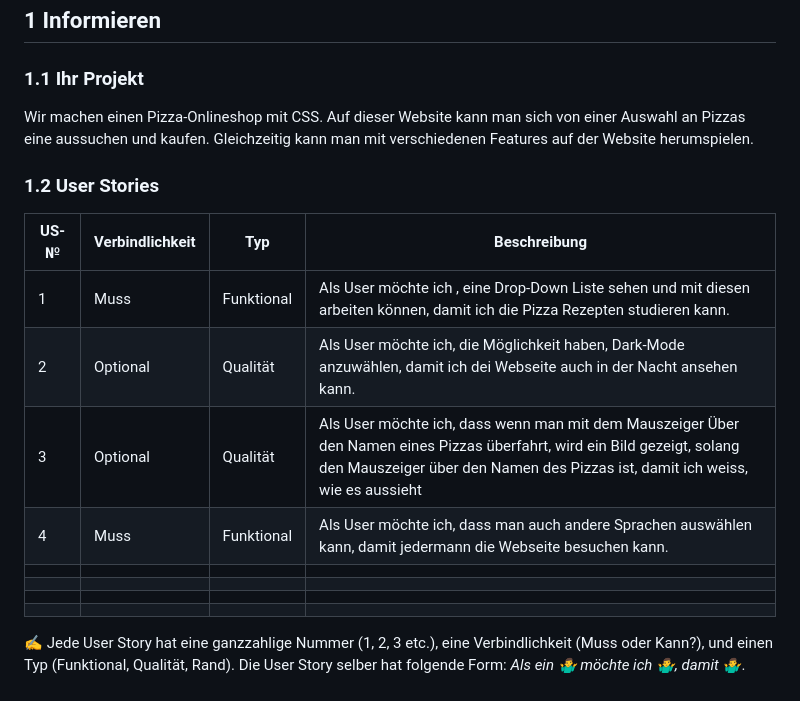
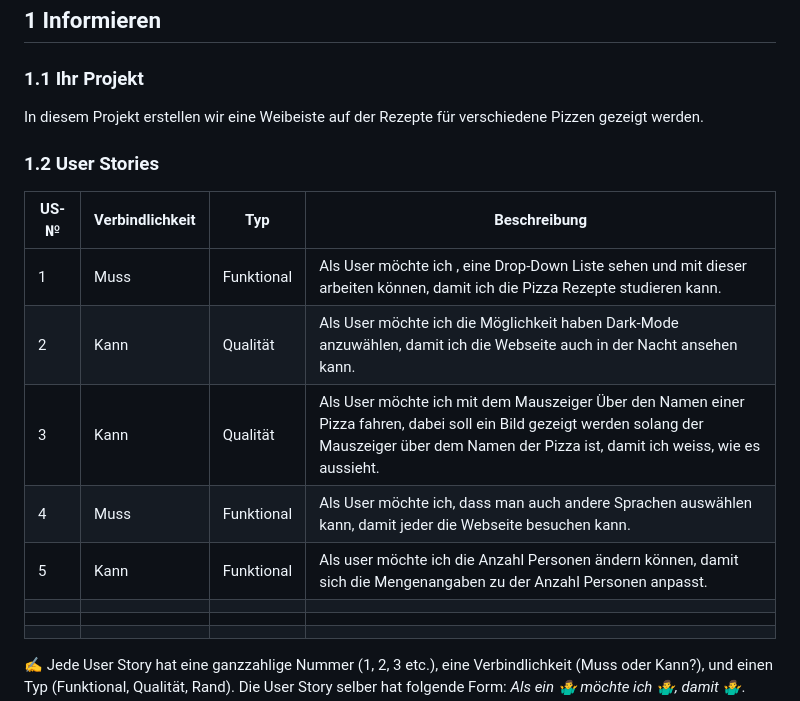
Before and after one commit to Loreytox/LA-1600, a Markdown page: Projekt-Dokumentation.md, the part around the change. Drawn GitHub-style.

```diff
--- a/Projekt-Dokumentation.md
+++ b/Projekt-Dokumentation.md
@@ -12,18 +12,17 @@ Lai, Warnebold, Oestrich, Veljkovic
 
 ### 1.1 Ihr Projekt
 
-Wir machen einen Pizza-Onlineshop mit CSS.
-Auf dieser Website kann man sich von einer Auswahl an Pizzas eine aussuchen und kaufen. Gleichzeitig kann man mit verschiedenen Features auf der Website herumspielen.
+In diesem Projekt erstellen wir eine Weibeiste auf der Rezepte für verschiedene Pizzen gezeigt werden.
 
 ### 1.2 User Stories
 
 | US-№ | Verbindlichkeit | Typ  | Beschreibung                       |
 | ---- | --------------- | ---- | ---------------------------------- |
-| 1    |        Muss         |   Funktional   | Als User möchte ich , eine Drop-Down Liste sehen und mit diesen arbeiten können, damit ich die Pizza Rezepten studieren kann.
-| 2 |        Optional |   Qualität    | Als User möchte ich, die Möglichkeit haben, Dark-Mode anzuwählen, damit ich dei Webseite auch in der Nacht ansehen kann.
-| 3 |  Optional    |  Qualität  |  Als User möchte ich, dass wenn man mit dem Mauszeiger Über den Namen eines Pizzas überfahrt, wird ein Bild gezeigt, solang den Mauszeiger über den Namen des Pizzas ist, damit ich weiss, wie es aussieht  |
-| 4 |  Muss  |  Funktional  |  Als User möchte ich, dass man auch andere Sprachen auswählen kann, damit jedermann die Webseite besuchen kann.  |
-|  |    |    |      |
+| 1    |        Muss         |   Funktional   | Als User möchte ich , eine Drop-Down Liste sehen und mit dieser arbeiten können, damit ich die Pizza Rezepte studieren kann.
+| 2 |        Kann |   Qualität    | Als User möchte ich die Möglichkeit haben Dark-Mode anzuwählen, damit ich die Webseite auch in der Nacht ansehen kann.
+| 3 |  Kann    |  Qualität  |  Als User möchte ich mit dem Mauszeiger Über den Namen einer Pizza fahren, dabei soll ein Bild gezeigt werden solang der Mauszeiger über dem Namen der Pizza ist, damit ich weiss, wie es aussieht.  |
+| 4 |  Muss  |  Funktional  |  Als User möchte ich, dass man auch andere Sprachen auswählen kann, damit jeder die Webseite besuchen kann.  |
+| 5 |  Kann  |  Funktional  |  Als user möchte ich die Anzahl Personen ändern können, damit sich die Mengenangaben zu der Anzahl Personen anpasst.    |
 |  |    |    |      |
 |  |    |    |      |
 |  |    |    |      |
```
